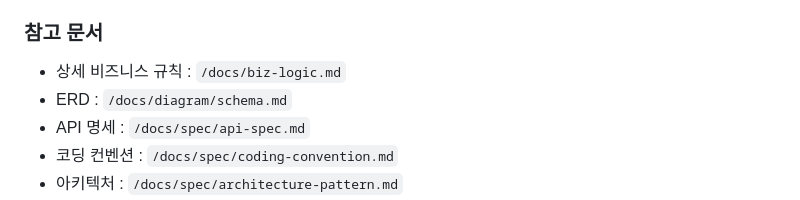
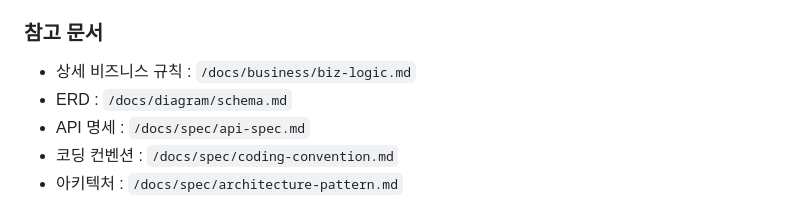
Before and after one commit to opixxx/GearShow, a Markdown page: CLAUDE.md, the part around the change. Drawn GitHub-style.

Commit message:
docs: biz-logic.md를 docs/business/ 폴더로 이동
- docs/business/ 디렉토리 생성하여 비즈니스/기획 문서 분리
- CLAUDE.md 참조 경로 업데이트

Co-Authored-By: Claude Opus 4.6 (1M context) <noreply@anthropic.com>

```diff
--- a/CLAUDE.md
+++ b/CLAUDE.md
@@ -18,7 +18,7 @@
 - 사용자간 거래를 가능하다.
 
 ### 참고 문서
-- 상세 비즈니스 규칙 : `/docs/biz-logic.md`
+- 상세 비즈니스 규칙 : `/docs/business/biz-logic.md`
 - ERD : `/docs/diagram/schema.md`
 - API 명세 : `/docs/spec/api-spec.md`
 - 코딩 컨벤션 : `/docs/spec/coding-convention.md`
```
Also changed, not shown: docs/business/biz-logic.md (renamed from docs/biz-logic.md).
